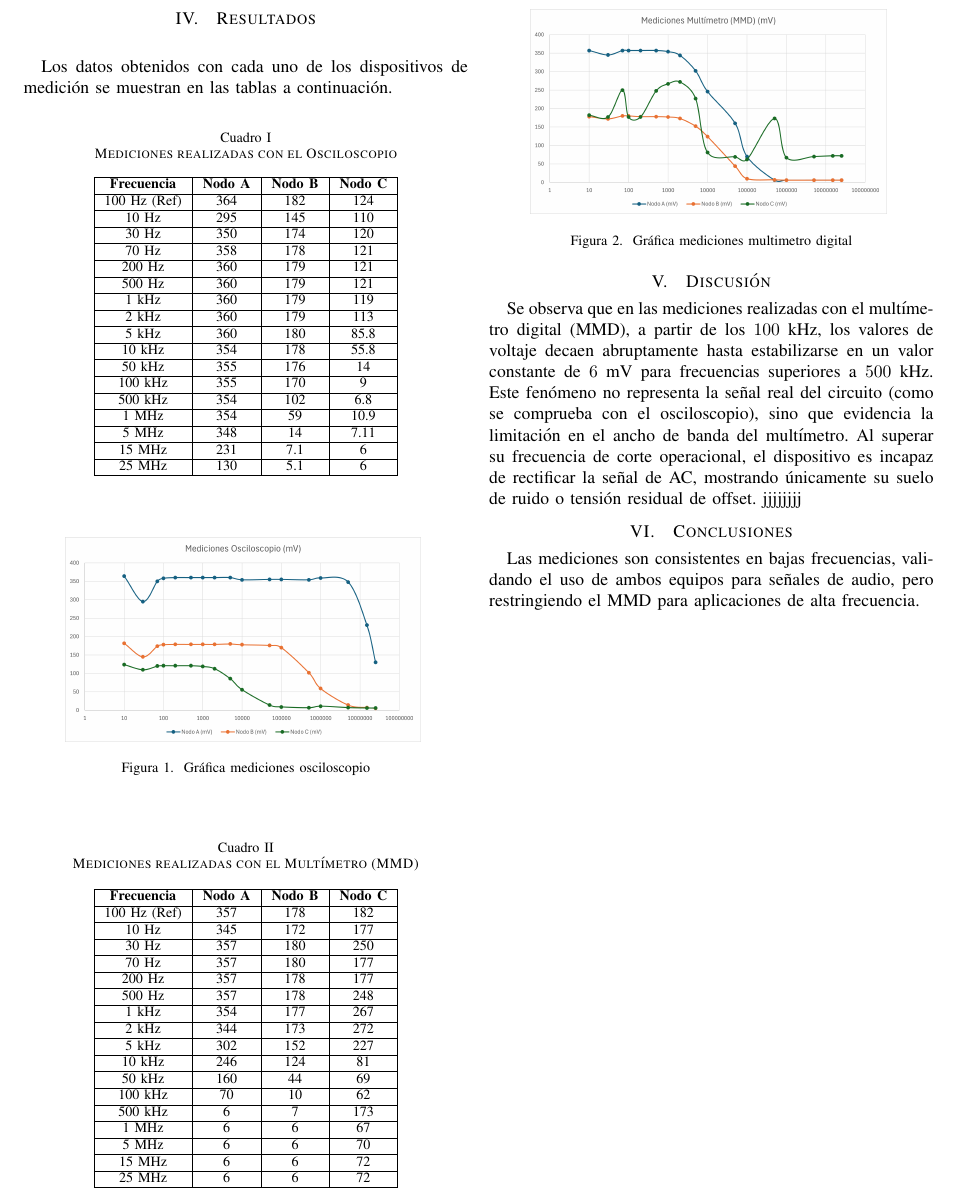
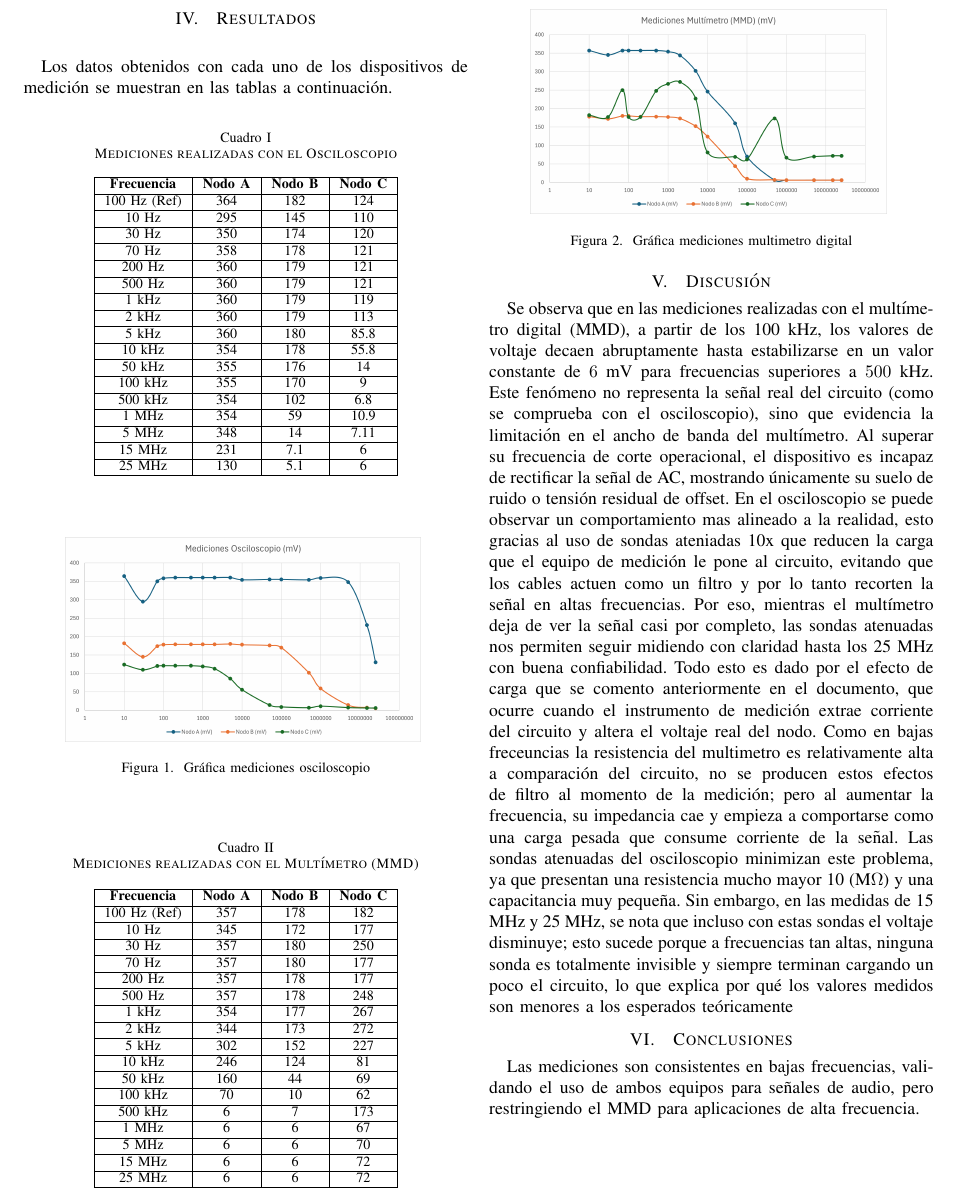
Before and after one commit to Fdiaz718/Practica-0-Analoga-II, a LaTeX paper (main.tex): part of page 2 of 2, cut so that both start at the same text. Compiled offline with pdfLaTeX.

Commit message:
Update main.tex

```diff
--- a/main.tex
+++ b/main.tex
@@ -139,8 +139,10 @@ Los datos obtenidos con cada uno de los dispositivos de medición se muestran en
 \end{figure}
 
 \section{Discusión}
-Se observa que en las mediciones realizadas con el multímetro digital (MMD), a partir de los $100$ kHz, los valores de voltaje decaen abruptamente hasta estabilizarse en un valor constante de $6$ mV para frecuencias superiores a $500$ kHz. Este fenómeno no representa la señal real del circuito (como se comprueba con el osciloscopio), sino que evidencia la limitación en el ancho de banda del multímetro. Al superar su frecuencia de corte operacional, el dispositivo es incapaz de rectificar la señal de AC, mostrando únicamente su suelo de ruido o tensión residual de offset.
-jjjjjjjj
+
+Se observa que en las mediciones realizadas con el multímetro digital (MMD), a partir de los 100 kHz, los valores de voltaje decaen abruptamente hasta estabilizarse en un valor constante de $6$ mV para frecuencias superiores a $500$ kHz. Este fenómeno no representa la señal real del circuito (como se comprueba con el osciloscopio), sino que evidencia la limitación en el ancho de banda del multímetro. Al superar su frecuencia de corte operacional, el dispositivo es incapaz de rectificar la señal de AC, mostrando únicamente su suelo de ruido o tensión residual de offset.
+En el osciloscopio se puede observar un comportamiento mas alineado a la realidad, esto gracias al uso de sondas ateniadas 10x que reducen la carga que el equipo de medición le pone al circuito, evitando que los cables actuen como un filtro y por lo tanto recorten la señal en altas frecuencias. Por eso, mientras el multímetro deja de ver la señal casi por completo, las sondas atenuadas nos permiten seguir midiendo con claridad hasta los 25 MHz con buena confiabilidad.
+Todo esto es dado por el efecto de carga que se comento anteriormente en el documento, que ocurre cuando el instrumento de medición extrae corriente del circuito y altera el voltaje real del nodo. Como en bajas freceuncias la resistencia del multimetro es relativamente alta a comparación del circuito, no se producen estos efectos de filtro al momento de la medición; pero al aumentar la frecuencia, su impedancia cae y empieza a comportarse como una carga pesada que consume corriente de la señal. Las sondas atenuadas del osciloscopio minimizan este problema, ya que presentan una resistencia mucho mayor 10 (M$\Omega$) y una capacitancia muy pequeña. Sin embargo, en las medidas de 15 MHz y 25 MHz, se nota que incluso con estas sondas el voltaje disminuye; esto sucede porque a frecuencias tan altas, ninguna sonda es totalmente invisible y siempre terminan cargando un poco el circuito, lo que explica por qué los valores medidos son menores a los esperados teóricamente
 
 
 \section{Conclusiones}
```
